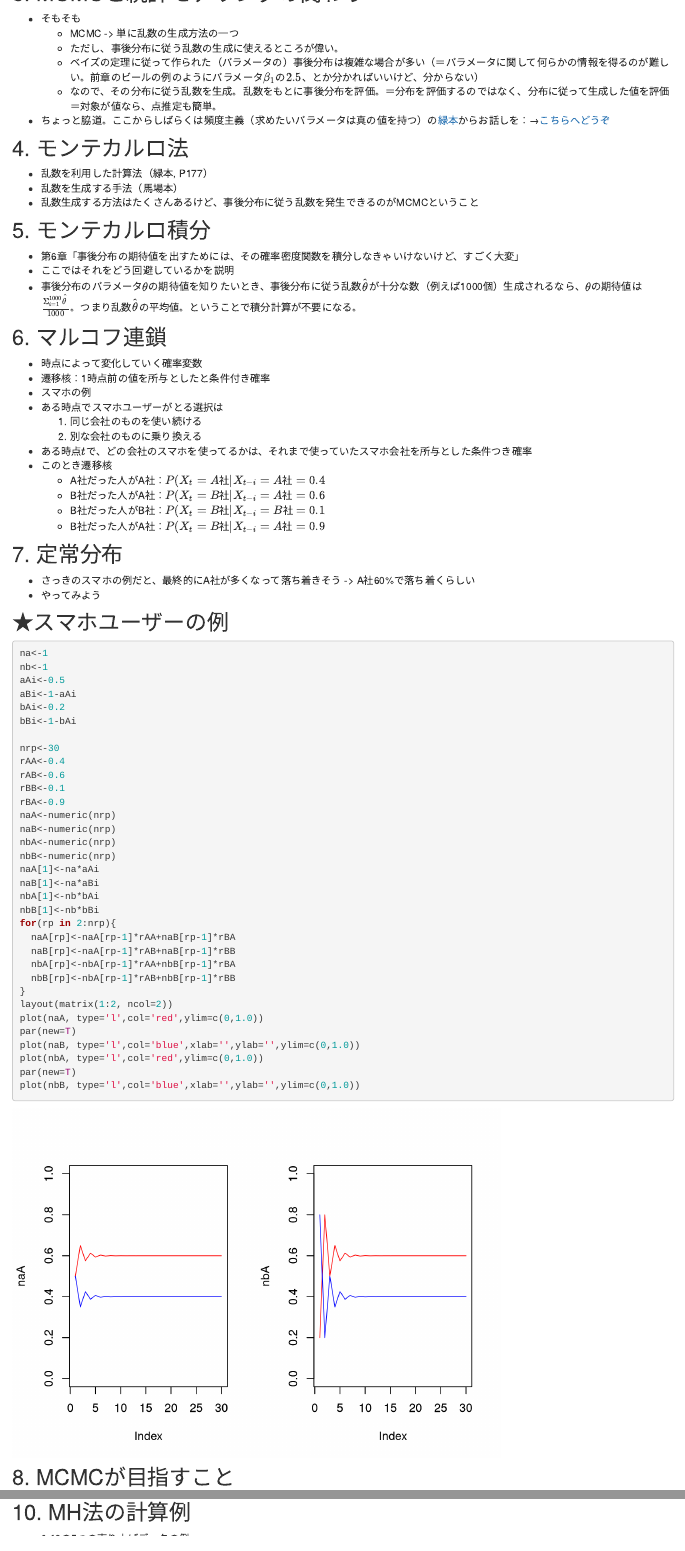
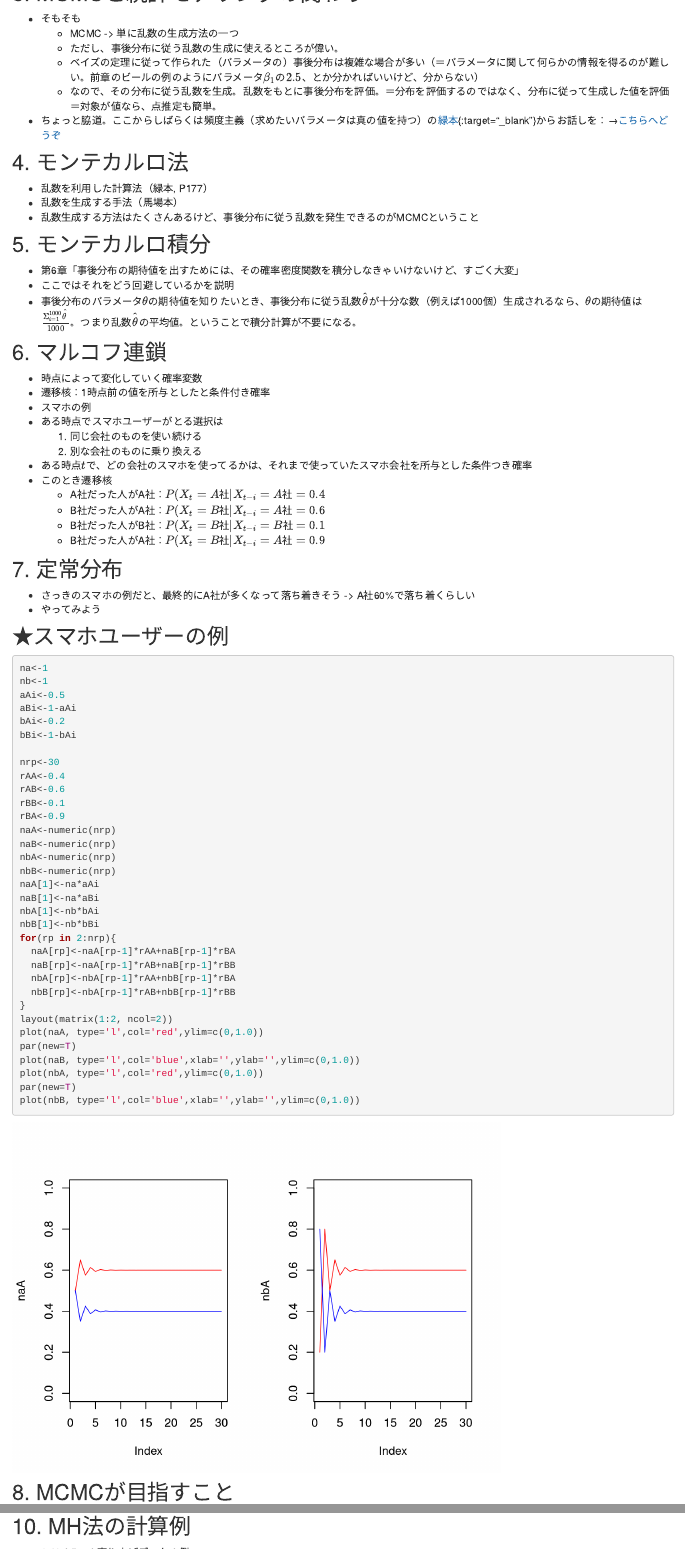
Before and after one commit to imaru/pubmemo, an R Markdown document (baba.Rmd): the page in a window 1100 px wide, from 14520 px down, and a second part further down, joined at a grey line. Rendered offline with R 4.5, knitr and Pandoc, with nearby package versions; drawn as R Markdown's standard HTML page in place of the format the file asks for; code that draws random numbers runs with fixed seeds of ours.

Commit message:
modified

````diff
--- a/baba.Rmd
+++ b/baba.Rmd
@@ -451,7 +451,7 @@ plot(x,y,type='l')
     - ただし、事後分布に従う乱数の生成に使えるところが偉い。
     - ベイズの定理に従って作られた（パラメータの）事後分布は複雑な場合が多い（＝パラメータに関して何らかの情報を得るのが難しい。前章のビールの例のようにパラメータ$\beta_1の2.5%がいくつ$、とか分かればいいけど、分からない）
     - なので、その分布に従う乱数を生成。乱数をもとに事後分布を評価。＝分布を評価するのではなく、分布に従って生成した値を評価＝対象が値なら、点推定も簡単。
-  - ちょっと脇道。ここからしばらくは頻度主義（求めたいパラメータは真の値を持つ）の[緑本](https://www.amazon.co.jp/dp/400006973X)からお話しを：→[こちらへどうぞ](#%E3%81%AE%E8%A3%9C%E8%B6%B3-%E7%B7%91%E6%9C%AC%E3%81%AEmcmc)
+  - ちょっと脇道。ここからしばらくは頻度主義（求めたいパラメータは真の値を持つ）の[緑本](https://www.amazon.co.jp/dp/400006973X){:target="_blank"}からお話しを：→[こちらへどうぞ](#%E3%81%AE%E8%A3%9C%E8%B6%B3-%E7%B7%91%E6%9C%AC%E3%81%AEmcmc)
 
 ## 4. モンテカルロ法
   - 乱数を利用した計算法（緑本, P177）
@@ -482,7 +482,7 @@ plot(x,y,type='l')
   - やってみよう
 
 ## ★スマホユーザーの例
-```{r}
+```{r mobile phone}
 na<-1
 nb<-1
 aAi<-0.5
@@ -548,7 +548,7 @@ plot(nbB, type='l',col='blue',xlab='',ylab='',ylim=c(0,1.0))
   - やってみよう!
 
 ## ★メトロポリス・ヘイスティングス法の実装例
-```{r}
+```{r m-h method}
 layout(matrix(1:2, ncol=2))
 nrp<-2000
 data<-c(2.4,3.2,2.2,4.6,3.3)
@@ -770,7 +770,7 @@ hist(q)
     - この事後分布は事前分布に尤度をかけたもの。事前分布が定数だとすると、定常分布と同じ
     - ここまでの流れによって、MCMCの定常分布はベイズモデリングの事後分布であると言えることになる
 
-[^1]:一定の条件に関する[文献](https://www.amazon.co.jp/dp/400730789X)
+[^1]:一定の条件に関する[文献](https://www.amazon.co.jp/dp/400730789X){:target="_blank"}
 
 ```{js, echo=FALSE}
 $(function () {
````
Also changed, not shown: 10 other files.
